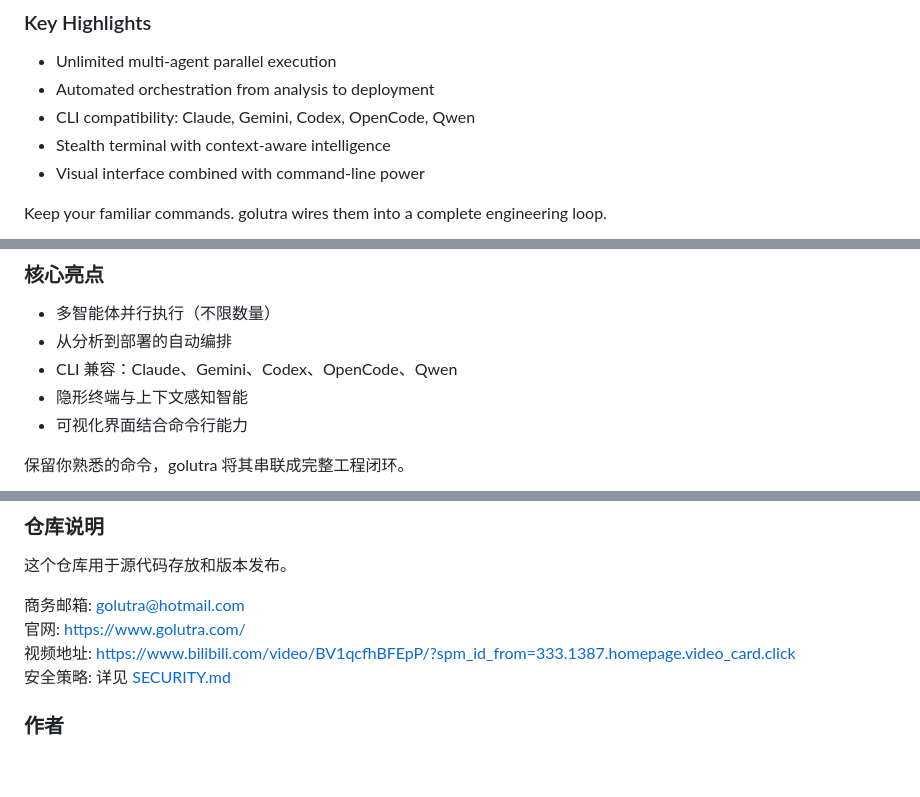
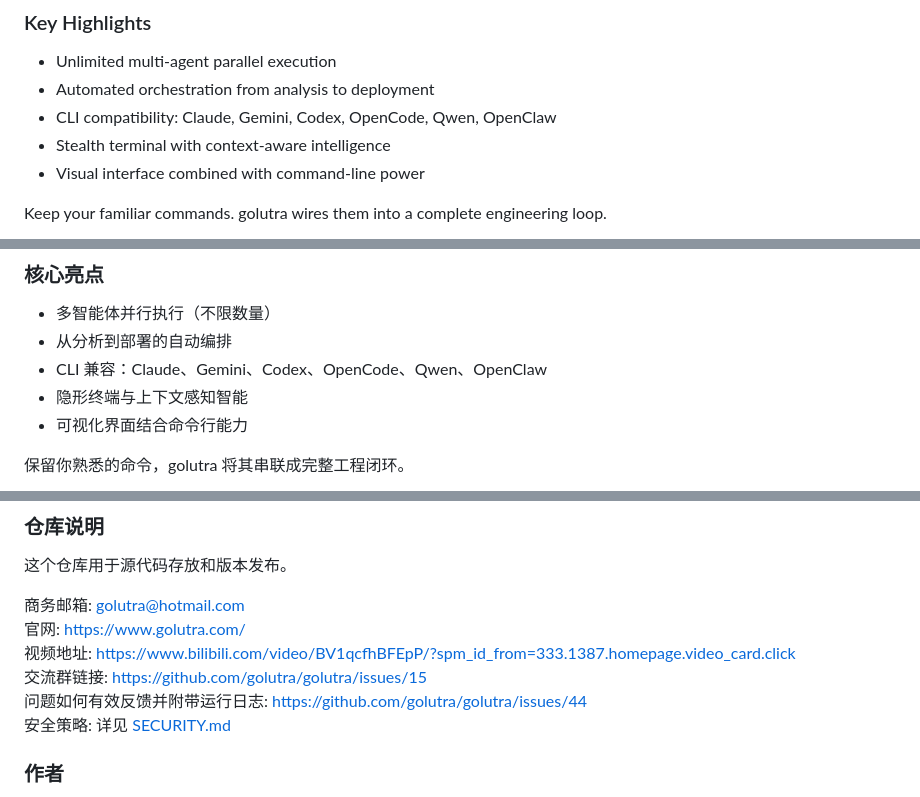
Before and after one commit to golutra/golutra, a Markdown page: README.md, 3 parts joined by grey strips. GitHub-like rendering; blank space fills up the shorter version.

Commit message:
chore: 更新 OpenClaw 宣传与发布流程文档
- README 增加 OpenClaw 作为第六个 CLI 宣传位
- 新增 OpenClaw 图标资源
- 同步更新发布流程文档

```diff
--- a/README.md
+++ b/README.md
@@ -70,7 +72,7 @@ Click agent avatars to inspect logs, inject prompts directly into terminal strea
 
 - Unlimited multi-agent parallel execution
 - Automated orchestration from analysis to deployment
-- CLI compatibility: Claude, Gemini, Codex, OpenCode, Qwen
+- CLI compatibility: Claude, Gemini, Codex, OpenCode, Qwen, OpenClaw
 - Stealth terminal with context-aware intelligence
 - Visual interface combined with command-line power
 
@@ -213,7 +217,7 @@ golutra 是新一代多智能体工作空间，把你现有的 CLI 工具升级
 
 - 多智能体并行执行（不限数量）
 - 从分析到部署的自动编排
-- CLI 兼容：Claude、Gemini、Codex、OpenCode、Qwen
+- CLI 兼容：Claude、Gemini、Codex、OpenCode、Qwen、OpenClaw
 - 隐形终端与上下文感知智能
 - 可视化界面结合命令行能力
 
@@ -269,6 +274,8 @@ golutra 是新一代多智能体工作空间，把你现有的 CLI 工具升级
 商务邮箱: [golutra&#64;hotmail.com](mailto:golutra%40hotmail.com)
 官网: [https://www.golutra.com/](https://www.golutra.com/)
 视频地址: <https://www.bilibili.com/video/BV1qcfhBFEpP/?spm_id_from=333.1387.homepage.video_card.click>
+交流群链接: <https://github.com/golutra/golutra/issues/15>
+问题如何有效反馈并附带运行日志: <https://github.com/golutra/golutra/issues/44>
 安全策略: 详见 [SECURITY.md](SECURITY.md)
 
 ### 作者
```
Also changed, not shown: other parts of README.md (+5 -0 lines), startup_processmd.md (+0 -4 lines), assets/readme/icons/openclaw.png (added).
